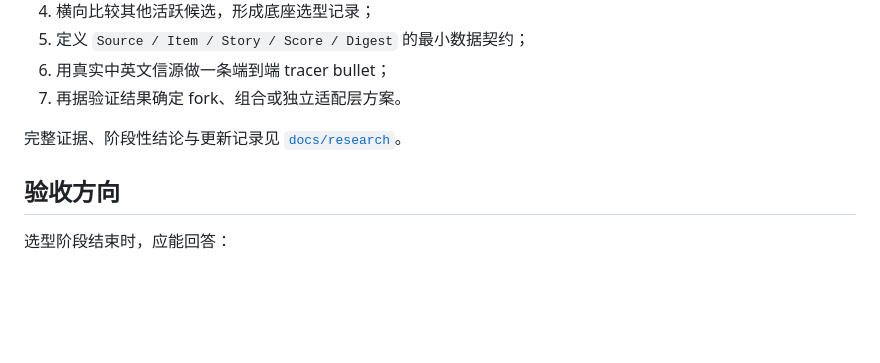
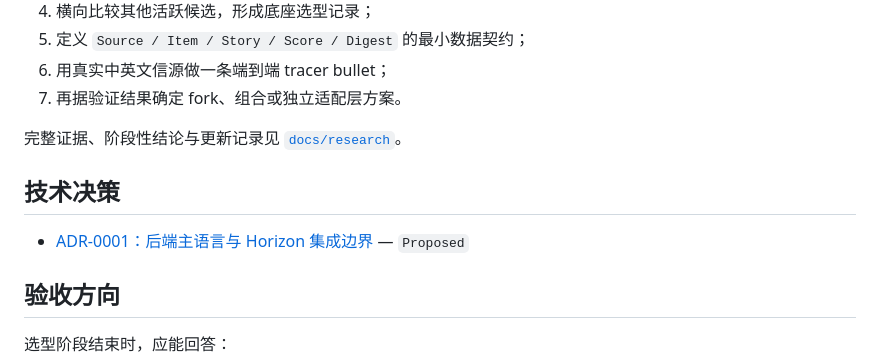
Before and after one commit to fxjzai/fxjzai-IC, a Markdown page: README.md, the part around the change. Rendered like a GitHub page; blank space fills up the shorter version.

Commit message:
docs: propose backend language and Horizon boundary

```diff
--- a/README.md
+++ b/README.md
@@ -90,6 +90,10 @@ flowchart LR
 
 完整证据、阶段性结论与更新记录见 [`docs/research`](./docs/research/README.md)。
 
+## 技术决策
+
+- [ADR-0001：后端主语言与 Horizon 集成边界](./docs/decisions/0001-backend-language-and-boundary.md) — `Proposed`
+
 ## 验收方向
 
 选型阶段结束时，应能回答：
```
Also changed, not shown: docs/decisions/0001-backend-language-and-boundary.md (added, +137 -0 lines).
